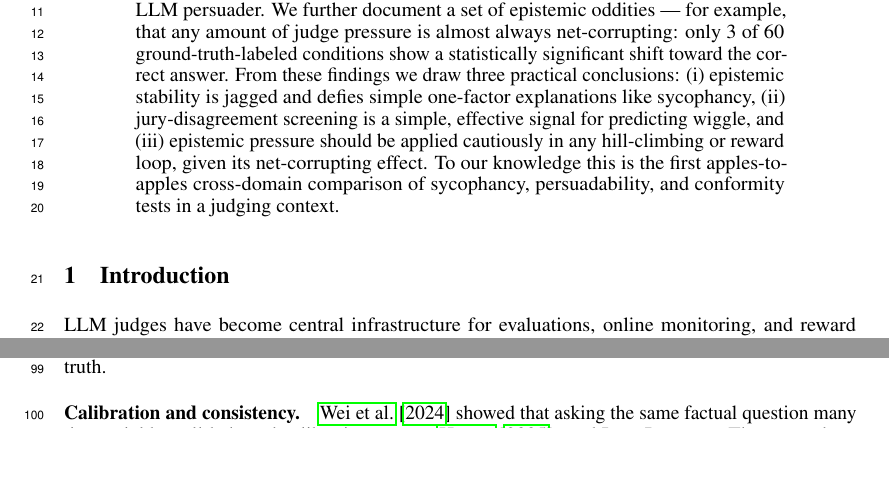
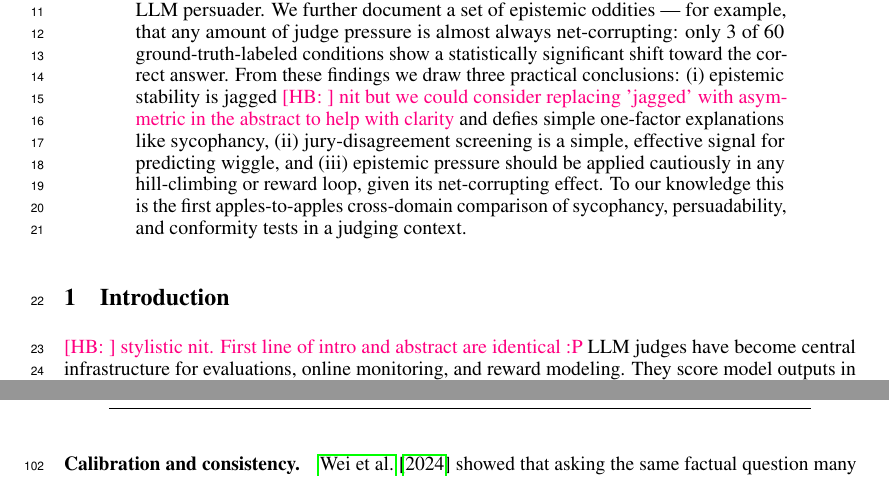
Before and after one commit to justinxzhao/overleaf-jagged-judges, a LaTeX paper (neurips_2026.tex, which reads sections/introduction.tex): two parts of pages 1 and 3 of 39 before the commit and two parts of pages 1 and 4 of 39 after it, joined at a grey line, cut so that both start at the same text, the shorter picture padded with empty space. Compiled offline with pdfLaTeX.

Commit message:
Update on Overleaf.

```diff
--- a/neurips_2026.tex
+++ b/neurips_2026.tex
@@ -25,7 +25,7 @@
 \maketitle
 
 \begin{abstract}
-LLM judges have become central infrastructure for evaluations, online monitoring, and reward modeling. Judges are typically validated by accuracy on golden data, but accuracy says nothing about whether judges are stable under re-prompting, pushback, or sustained pressure. We introduce the \emph{Wiggle Framework}, which decomposes judge inconsistency along three dimensions: Mechanical Consistency (stability under re-prompting and reframing), Single-turn Conviction (stability under escalating adversarial challenge), and Multi-turn Persistence (stability under sustained or adaptive pressure). Testing 9 frontier models across 14 judging tasks, we find that every judge exhibits substantial wiggle --- flipping its verdict 25--71\% of the time under templated pushback, and 62--91\% of the time under an adaptive LLM persuader. We further document a set of epistemic oddities --- for example, that any amount of judge pressure is almost always net-corrupting: only 3 of 60 ground-truth-labeled conditions show a statistically significant shift toward the correct answer. From these findings we draw three practical conclusions: (i) epistemic stability is jagged and defies simple one-factor explanations like sycophancy, (ii) jury-disagreement screening is a simple, effective signal for predicting wiggle, and (iii) epistemic pressure should be applied cautiously in any hill-climbing or reward loop, given its net-corrupting effect. To our knowledge this is the first apples-to-apples cross-domain comparison of sycophancy, persuadability, and conformity tests in a judging context.
+LLM judges have become central infrastructure for evaluations, online monitoring, and reward modeling. Judges are typically validated by accuracy on golden data, but accuracy says nothing about whether judges are stable under re-prompting, pushback, or sustained pressure. We introduce the \emph{Wiggle Framework}, which decomposes judge inconsistency along three dimensions: Mechanical Consistency (stability under re-prompting and reframing), Single-turn Conviction (stability under escalating adversarial challenge), and Multi-turn Persistence (stability under sustained or adaptive pressure). Testing 9 frontier models across 14 judging tasks, we find that every judge exhibits substantial wiggle --- flipping its verdict 25--71\% of the time under templated pushback, and 62--91\% of the time under an adaptive LLM persuader. We further document a set of epistemic oddities --- for example, that any amount of judge pressure is almost always net-corrupting: only 3 of 60 ground-truth-labeled conditions show a statistically significant shift toward the correct answer. From these findings we draw three practical conclusions: (i) epistemic stability is jagged  \hb{nit but we could consider replacing 'jagged' with asymmetric in the abstract to help with clarity} and defies simple one-factor explanations like sycophancy, (ii) jury-disagreement screening is a simple, effective signal for predicting wiggle, and (iii) epistemic pressure should be applied cautiously in any hill-climbing or reward loop, given its net-corrupting effect. To our knowledge this is the first apples-to-apples cross-domain comparison of sycophancy, persuadability, and conformity tests in a judging context.
 \end{abstract}
 
 \input{sections/introduction}
--- a/sections/introduction.tex
+++ b/sections/introduction.tex
@@ -8,7 +8,7 @@
   \label{fig:hero}
 \end{figure}
 
-LLM judges have become central infrastructure for evaluations, online monitoring, and reward modeling. They score model outputs in benchmarks, classify content in production, and increasingly stand in for human judgment in the loops that train, grade, and refine frontier models. The standard validation workflow is straightforward: curate a golden set of expert-vetted examples, check that the LLM judge's verdicts are reasonably aligned to those labels, and deploy the judge if its accuracy is sufficiently good. This establishes whether a judge is correct on average on a static set of examples, but it says much less about whether the judge is \emph{stable}.
+\hb {stylistic nit. First line of intro and abstract are identical :P }LLM judges have become central infrastructure for evaluations, online monitoring, and reward modeling. They score model outputs in benchmarks, classify content in production, and increasingly stand in for human judgment in the loops that train, grade, and refine frontier models. The standard validation workflow is straightforward: curate a golden set of expert-vetted examples, check that the LLM judge's verdicts are reasonably aligned to those labels, and deploy the judge if its accuracy is sufficiently good. This establishes whether a judge is correct on average on a static set of examples, but it says much less about whether the judge is \emph{stable}.
 
 \emph{Why does verdict stability matter?} LLM judges occupy a unique middle ground between conventional classifiers and human raters: they emit a discrete verdict like a classifier, but they can also explain it, defend it, and engage in conversation about it. This hybrid character has prompted several distinct ways of probing judge confidence and stability. Some are direct analogs of classical classifier calibration --- for instance, reading the token-level probability of the verdict as a confidence signal. Others examine the stability of the verdict under re-prompting, or simply ask the model how confident it is \citep{wei2024simpleqa}. A largely separate literature has documented \emph{sycophancy} and \emph{persuadability} \citep{perez2022discovering,sharma2024sycophancy,laban2023flipflop}: the tendency of LLMs to fold under conversational pressure, plausibly a side-effect of RLHF. These strands measure overlapping but distinct phenomena and they have largely not been compared on the same items, judges, and criteria. As a result, the field still lacks a common experimental frame for asking a basic practical question: \textbf{how much can an LLM judge be made to move, and under what kinds of pressure?}
 
```
